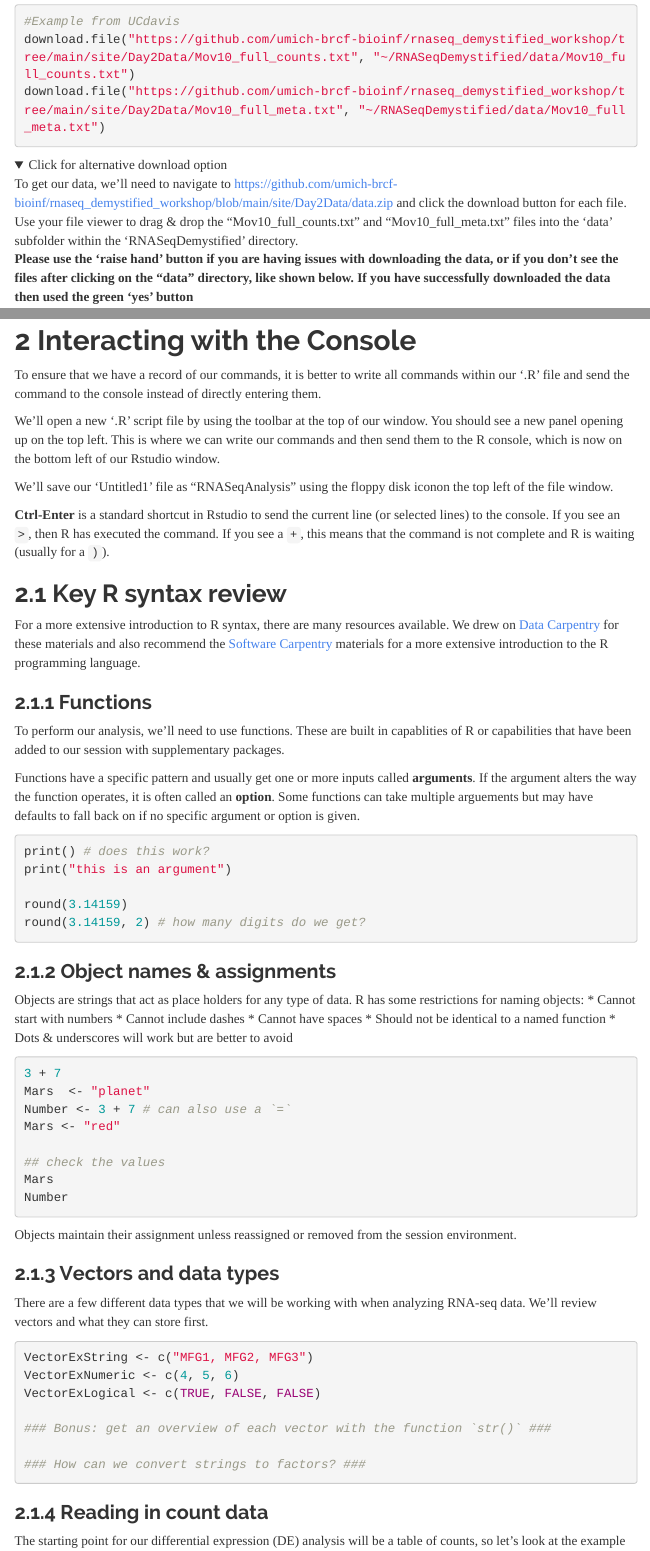
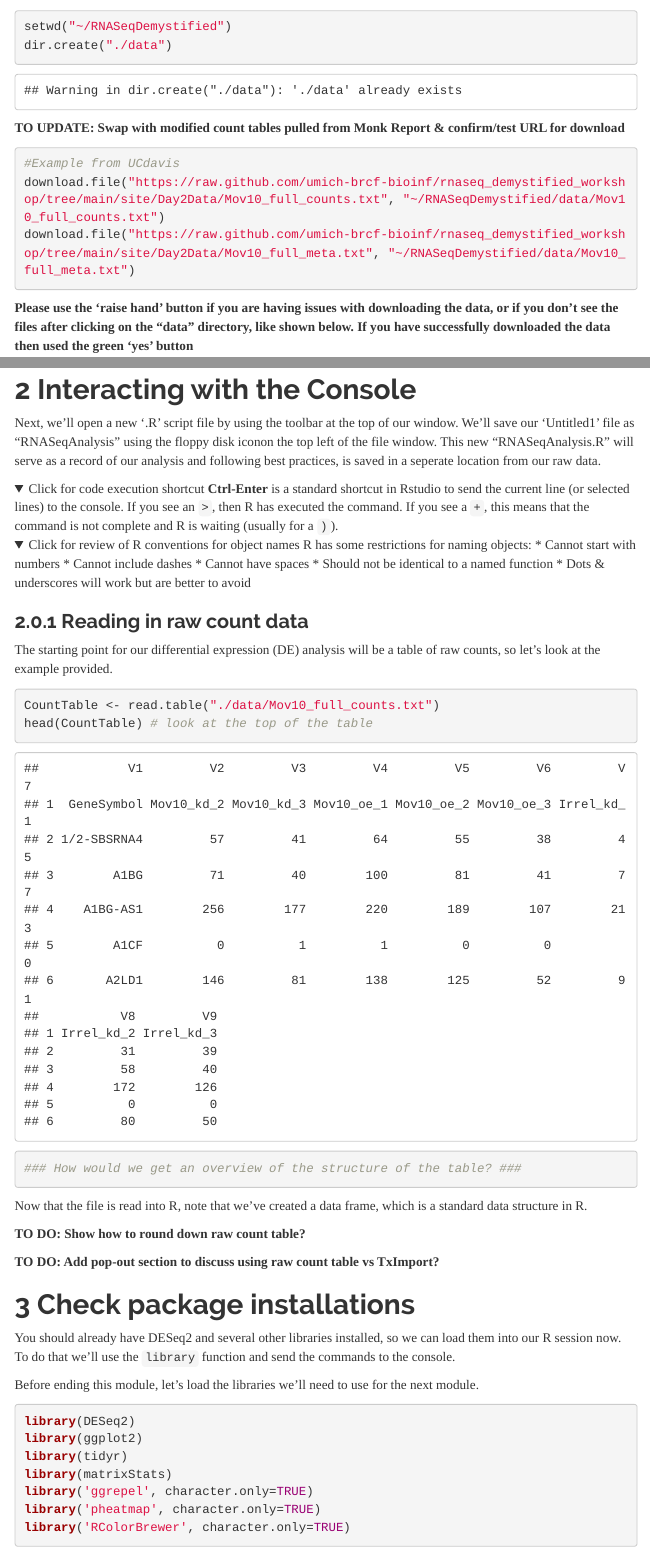
Before and after one commit to umich-brcf-bioinf/2021-04-26-umich-rnaseqDemystified, an R Markdown document (Module7a_IntroductionToR.Rmd): the page in a window 1100 px wide, from 2910 px down before the commit and from 1760 px down after it, and a second part further down, joined at a grey line. Rendered offline with R 4.5, knitr and Pandoc, with nearby package versions; folded parts are opened; menus at the side of the page are left out.

Commit message:
Broad changes to simplify 7a content to focus on file orientation and minor changes to 8a

````diff
--- a/Module7a_IntroductionToR.Rmd
+++ b/Module7a_IntroductionToR.Rmd
@@ -10,7 +10,7 @@ output:
             toc_float: true
             number_sections: true
             fig_caption: true
-            keep_md: true
+            keep_md: false
 ---
 
 <!--- Allow the page to be wider --->
@@ -62,4 +45,0 @@ We'll make a new folder within "RNASeqDemystified" called "data". It is importan
-```{r DownloadData, eval=FALSE}
-#Example from UCdavis
-download.file("https://github.com/umich-brcf-bioinf/rnaseq_demystified_workshop/tree/main/site/Day2Data/Mov10_full_counts.txt", "~/RNASeqDemystified/data/Mov10_full_counts.txt")
-download.file("https://github.com/umich-brcf-bioinf/rnaseq_demystified_workshop/tree/main/site/Day2Data/Mov10_full_meta.txt", "~/RNASeqDemystified/data/Mov10_full_meta.txt")
@@ -66,81 +47,40 @@ download.file("https://github.com/umich-brcf-bioinf/rnaseq_demystified_workshop/
+```{r SetupDirectories}
+setwd("~/RNASeqDemystified")
+dir.create("./data")
 ```
 
 
+**TO UPDATE: Swap with modified count tables pulled from Monk Report & confirm/test URL for download**
+```{r DownloadData, eval=FALSE}
+#Example from UCdavis
+download.file("https://raw.github.com/umich-brcf-bioinf/rnaseq_demystified_workshop/tree/main/site/Day2Data/Mov10_full_counts.txt", "~/RNASeqDemystified/data/Mov10_full_counts.txt")
+download.file("https://raw.github.com/umich-brcf-bioinf/rnaseq_demystified_workshop/tree/main/site/Day2Data/Mov10_full_meta.txt", "~/RNASeqDemystified/data/Mov10_full_meta.txt")
+```
 
-<details>
-  <summary>Click for alternative download option</summary>
-To get our data, we'll need to navigate to [https://github.com/umich-brcf-bioinf/rnaseq_demystified_workshop/blob/main/site/Day2Data/data.zip](https://github.com/umich-brcf-bioinf/rnaseq_demystified_workshop/blob/main/site/Day2Data/data.zip) and click the download button for each file. Use your file viewer to drag & drop the "Mov10_full_counts.txt" and "Mov10_full_meta.txt" files into the 'data' subfolder within the 'RNASeqDemystified' directory.
-</details>
 
 **Please use the 'raise hand' button if you are having issues with downloading the data, or if you don't see the files after clicking on the "data" directory, like shown below. If you have successfully downloaded the data then used the green 'yes' button**
 
-![](./images/DirectoryWithData.png)
+![](./images/DirectoryWithData.png) **TO DO: Update image in `image` directory that show correct files.**
 
 # Interacting with the Console
 
-To ensure that we have a record of our commands, it is better to write all commands within our '.R' file and send the command to the console instead of directly entering them.
+Next, we'll open a new '.R' script file by using the toolbar at the top of our window. We'll save our 'Untitled1' file as "RNASeqAnalysis" using the floppy disk iconon the top left of the file window. This new "RNASeqAnalysis.R" will serve as a record of our analysis and following best practices, is saved in a seperate location from our raw data.
 
-We'll open a new '.R' script file by using the toolbar at the top of our window. You should see a new panel opening up on the top left. This is where we can write our commands and then send them to the R console, which is now on the bottom left of our Rstudio window.
+<details>
+  <summary>Click for code execution shortcut
+**Ctrl-Enter** is a standard shortcut in Rstudio to send the current line (or selected lines) to the console. If you see an `>`, then R has executed the command. If you see a `+`, this means that the command is not complete and R is waiting (usually for a `)`).
+</details>
 
-We'll save our 'Untitled1' file as "RNASeqAnalysis" using the floppy disk iconon the top left of the file window.
-
-**Ctrl-Enter** is a standard shortcut in Rstudio to send the current line (or selected lines) to the console. If you see an `>`, then R has executed the command. If you see a `+`, this means that the command is not complete and R is waiting (usually for a `)`).
-
-## Key R syntax review
-
-For a more extensive introduction to R syntax, there are many resources available. We drew on [Data Carpentry](https://datacarpentry.org/R-genomics/00-before-we-start.html) for these materials and also recommend the [Software Carpentry](https://swcarpentry.github.io/r-novice-gapminder/) materials for a more extensive introduction to the R programming language.
-
-### Functions
-
-To perform our analysis, we'll need to use functions. These are built in capablities of R or capabilities that have been added to our session with supplementary packages.
-
-Functions have a specific pattern and usually get one or more inputs called **arguments**. If the argument alters the way the function operates, it is often called an **option**. Some functions can take multiple arguements but may have defaults to fall back on if no specific argument or option is given.
-
-```{r Functions, eval=FALSE}
-print() # does this work?
-print("this is an argument")
-
-round(3.14159)
-round(3.14159, 2) # how many digits do we get?
-
-```
-
-### Object names & assignments
-
-Objects are strings that act as place holders for any type of data. R has some restrictions for naming objects:
+<details>
+  <summary>Click for review of R conventions for object names
+R has some restrictions for naming objects:
 * Cannot start with numbers
 * Cannot include dashes
 * Cannot have spaces
 * Should not be identical to a named function
 * Dots & underscores will work but are better to avoid
+</details>
 
-```{r Objects, eval=FALSE}
-3 + 7
-Mars  <- "planet"
-Number <- 3 + 7 # can also use a `=`
-Mars <- "red"
+### Reading in raw count data
 
-## check the values
-Mars
-Number
-```
-
-Objects maintain their assignment unless reassigned or removed from the session environment.
-
-### Vectors and data types
-
-There are a few different data types that we will be working with when analyzing RNA-seq data. We'll review vectors and what they can store first.
-
-```{r DataTypes, eval=FALSE}
-VectorExString <- c("MFG1, MFG2, MFG3")
-VectorExNumeric <- c(4, 5, 6)
-VectorExLogical <- c(TRUE, FALSE, FALSE)
-
-### Bonus: get an overview of each vector with the function `str()` ###
-
-### How can we convert strings to factors? ###
-
-```
-
-
-### Reading in count data
+The starting point for our differential expression (DE) analysis will be a table of raw counts, so let's look at the example provided.
@@ -154,7 +92,8 @@ head(CountTable) # look at the top of the table
 
 ```
 
-Now that the file is read into R, we can work with the data and we've created a data frame, which is a standard data structure for tabular data in R.
+Now that the file is read into R, note that we've created a data frame, which is a standard data structure in R.
 
-### Working with data frames
+**TO DO: Show how to round down raw count table?**
 
+**TO DO: Add pop-out section to discuss using raw count table vs TxImport?**
````
Also changed, not shown: Module8a_IntroductionToDESeq2.Rmd (+1 -1 lines), Module7a_IntroductionToR.Rmd (51 more changed lines).
